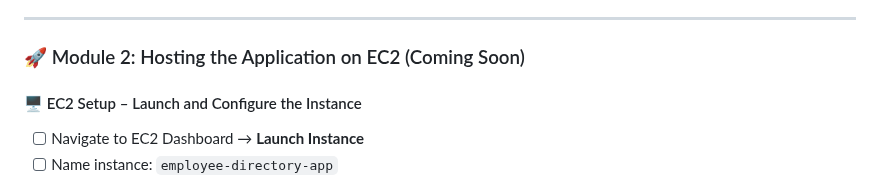
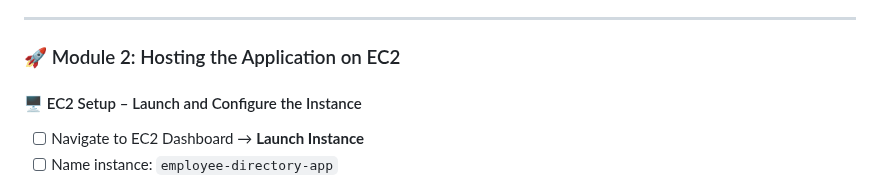
Before and after one commit to 1suleyman/-AWS-Employee-Directory-Project-Hands-On-Lab-, a Markdown page: README.md, the part around the change. Drawn GitHub-style.

```diff
--- a/README.md
+++ b/README.md
@@ -53,7 +53,7 @@ Each module focuses on a core AWS concept and includes a step-by-step implementa
 
 ---
 
-### 🚀 Module 2: Hosting the Application on EC2 (Coming Soon)
+### 🚀 Module 2: Hosting the Application on EC2
 
 #### 🖥️ EC2 Setup – Launch and Configure the Instance
 
```
